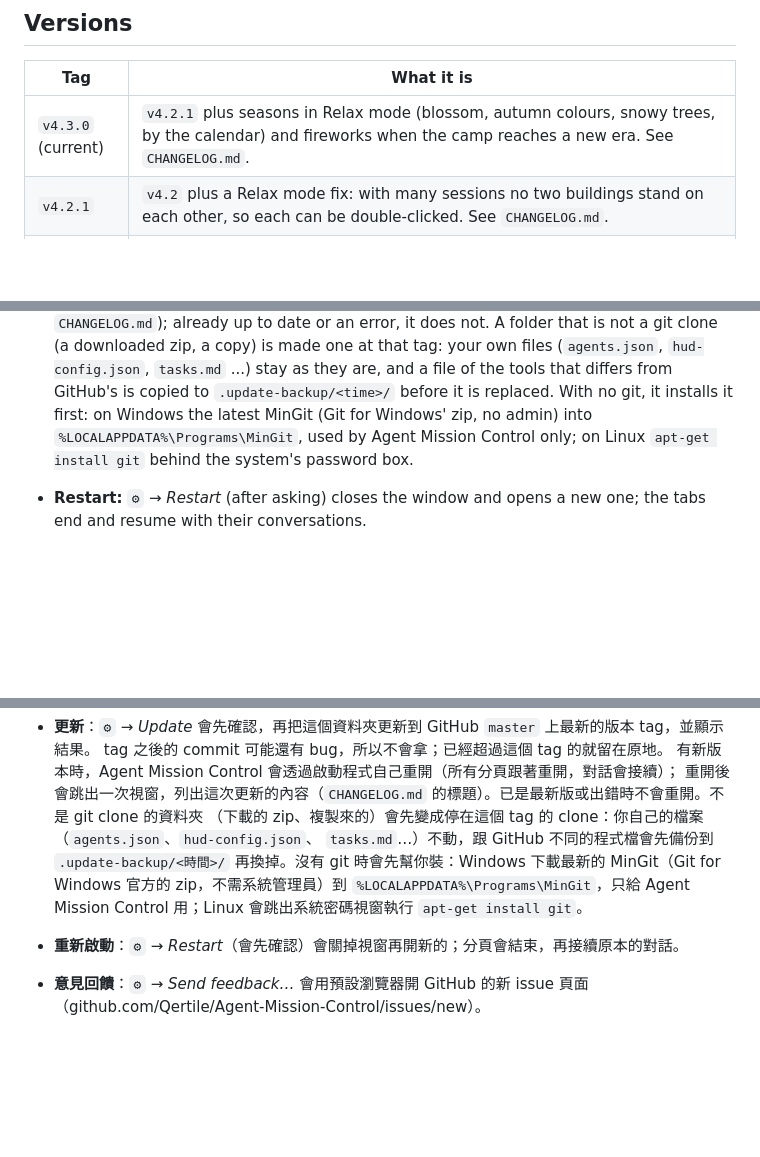
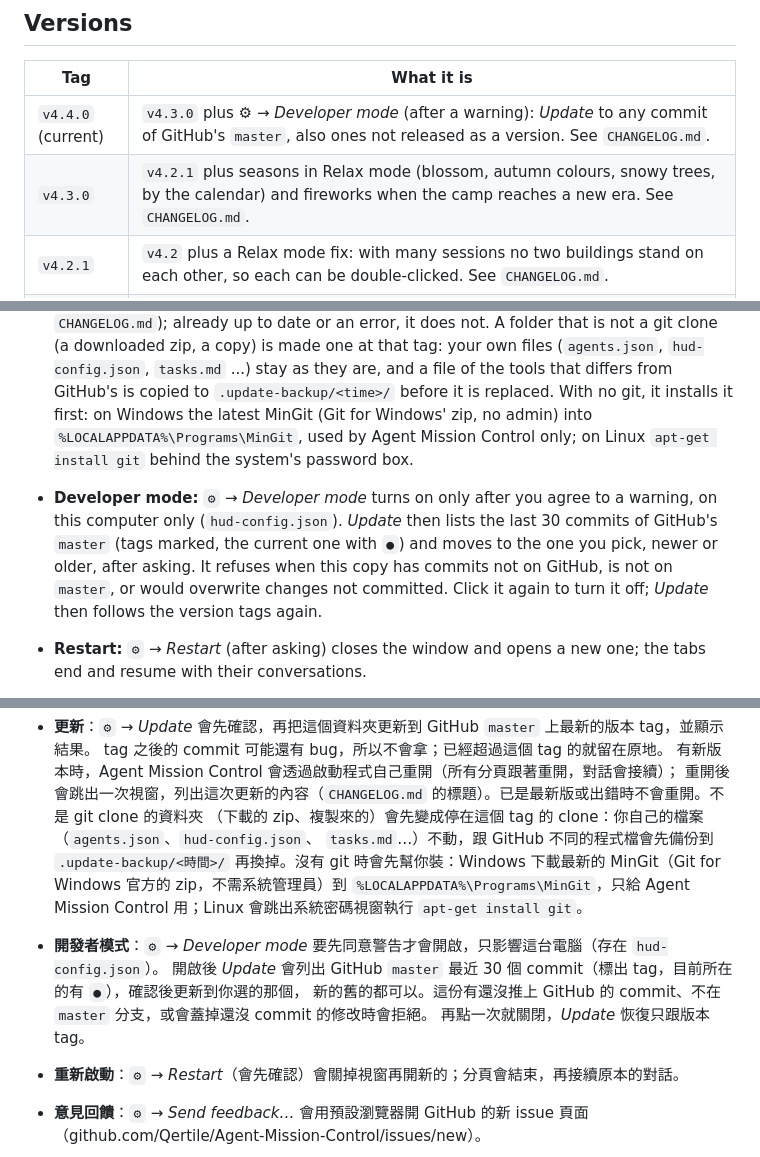
Before and after one commit to Qertile/Agent-Mission-Control, a Markdown page: README.md, 3 parts joined by grey strips. GitHub-like rendering; blank space fills up the shorter version.

```diff
--- a/README.md
+++ b/README.md
@@ -17,7 +17,8 @@ side in the same folders (see [Linux](#linux)), so there is no separate Linux br
 
 | Tag | What it is |
 |---|---|
-| `v4.3.0` (current) | `v4.2.1` plus seasons in Relax mode (blossom, autumn colours, snowy trees, by the calendar) and fireworks when the camp reaches a new era. See `CHANGELOG.md`. |
+| `v4.4.0` (current) | `v4.3.0` plus ⚙ → *Developer mode* (after a warning): *Update* to any commit of GitHub's `master`, also ones not released as a version. See `CHANGELOG.md`. |
+| `v4.3.0` | `v4.2.1` plus seasons in Relax mode (blossom, autumn colours, snowy trees, by the calendar) and fireworks when the camp reaches a new era. See `CHANGELOG.md`. |
 | `v4.2.1` | `v4.2` plus a Relax mode fix: with many sessions no two buildings stand on each other, so each can be double-clicked. See `CHANGELOG.md`. |
 | `v4.2` | `v4.1.2` plus weather in Relax mode: clear, cloudy, rain, fog and, in winter, snow lying on the ground, 10 to 20 minutes each with a 3-minute fade between them. See `CHANGELOG.md`. |
 | `v4.1.2` | `v4.1.1` plus Relax mode fixes: a city's windows light at night, and a paddock's front fence stands in front of its animals. See `CHANGELOG.md`. |
@@ -484,6 +485,12 @@ and it edits `tasks.md`; the Agent Mission Control picks the change up within 30
   first: on Windows the latest MinGit (Git for Windows' zip, no admin) into
   `%LOCALAPPDATA%\Programs\MinGit`, used by Agent Mission Control only; on Linux
   `apt-get install git` behind the system's password box.
+- **Developer mode:** `⚙` → *Developer mode* turns on only after you agree to a warning,
+  on this computer only (`hud-config.json`). *Update* then lists the last 30 commits of
+  GitHub's `master` (tags marked, the current one with `●`) and moves to the one you pick,
+  newer or older, after asking. It refuses when this copy has commits not on GitHub, is not
+  on `master`, or would overwrite changes not committed. Click it again to turn it off;
+  *Update* then follows the version tags again.
 - **Restart:** `⚙` → *Restart* (after asking) closes the window and opens a new one; the
   tabs end and resume with their conversations.
 - **Send feedback:** `⚙` → *Send feedback…* opens a new GitHub issue
@@ -912,6 +920,10 @@ Tasks 和 Sessions 兩欄可以換成一個從斜上方看的營地：⚙ → *L
   `tasks.md`…）不動，跟 GitHub 不同的程式檔會先備份到 `.update-backup/<時間>/` 再換掉。沒有 git 時會先幫你裝：Windows 下載最新的 MinGit（Git for Windows
   官方的 zip，不需系統管理員）到 `%LOCALAPPDATA%\Programs\MinGit`，只給 Agent Mission Control
   用；Linux 會跳出系統密碼視窗執行 `apt-get install git`。
+- **開發者模式**：`⚙` → *Developer mode* 要先同意警告才會開啟，只影響這台電腦（存在 `hud-config.json`）。
+  開啟後 *Update* 會列出 GitHub `master` 最近 30 個 commit（標出 tag，目前所在的有 `●`），確認後更新到你選的那個，
+  新的舊的都可以。這份有還沒推上 GitHub 的 commit、不在 `master` 分支，或會蓋掉還沒 commit 的修改時會拒絕。
+  再點一次就關閉，*Update* 恢復只跟版本 tag。
 - **重新啟動**：`⚙` → *Restart*（會先確認）會關掉視窗再開新的；分頁會結束，再接續原本的對話。
 - **意見回饋**：`⚙` → *Send feedback…* 會用預設瀏覽器開 GitHub 的新 issue 頁面（github.com/Qertile/Agent-Mission-Control/issues/new）。
 
```
Also changed, not shown: other parts of README.md (+2 -1 lines), CHANGELOG.md (+22 -0 lines).
